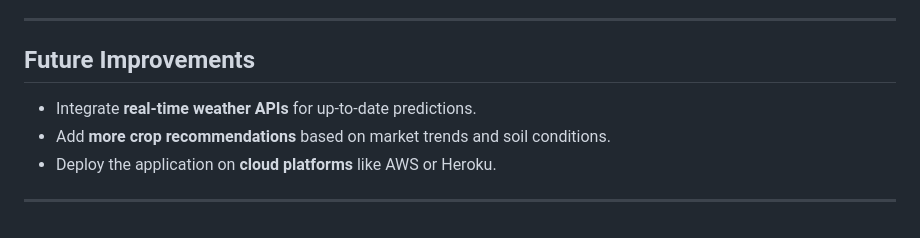
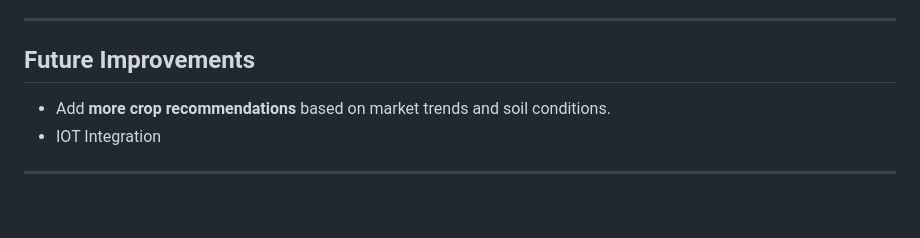
Before and after one commit to Bhumika-coder-dot/Agriculture-Precision-Rainfall-Prediction-and-Crop-Recommendation-, a Markdown page: README.md, the part around the change. GitHub-like rendering.

```diff
--- a/README.md
+++ b/README.md
@@ -134,8 +134,7 @@ http://127.0.0.1:5000
 ---
 
 ## Future Improvements
-- Integrate **real-time weather APIs** for up-to-date predictions.
 - Add **more crop recommendations** based on market trends and soil conditions.
-- Deploy the application on **cloud platforms** like AWS or Heroku.
+- IOT Integration
 
 ---
```
